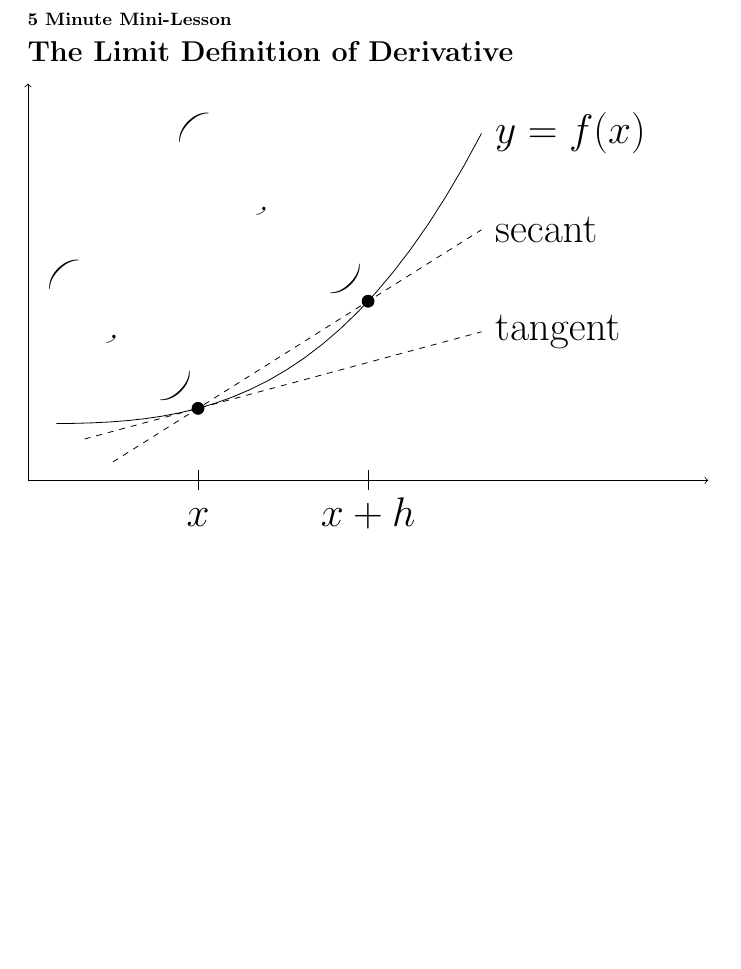
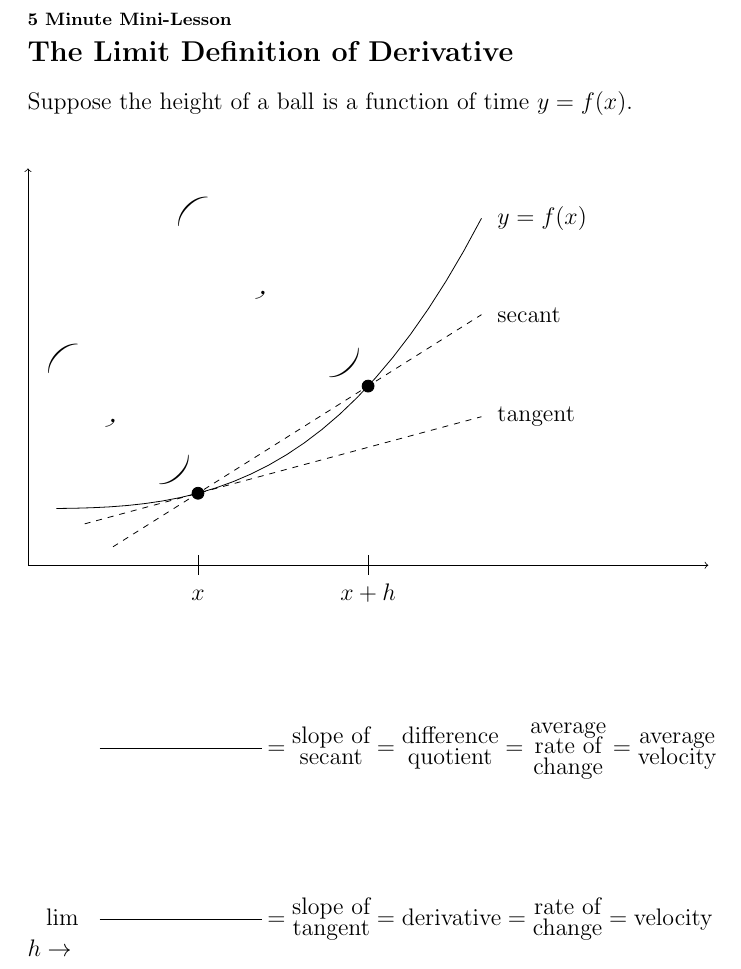
Before and after one commit to gatewaycat/byzorn, a LaTeX document (calc41-derivative.tex): part of the page, cut so that both start at the same text, the shorter picture padded with empty space. Compiled offline with pdfLaTeX.

Commit message:
Add fill-in-the-blank for slope of secant and slope of tangent under the diagram

```diff
--- a/calc41-derivative.tex
+++ b/calc41-derivative.tex
@@ -1,3 +1,2 @@
 \RequirePackage{luatex85}
 \documentclass{article}
-\usepackage{tikz}
@@ -5,24 +10,52 @@
 \begin{document}
 \section*{{\small 5 Minute Mini-Lesson} \\ The Limit Definition of Derivative}
+\large
+Suppose the height of a ball is a function of time $y=f(x)$.
 
+\vspace{\stretch1}
 \begin{tikzpicture}
 % axes
 \draw[<->] (0,7) to (0,0) to (12,0);
 % f(x)
-\draw[domain=0.5:8] plot (\x, \x^3/100+1) node [right] {\,\,\huge$y=f(x)$};
+\draw[domain=0.5:8] plot (\x, \x^3/100+1) node [right] {\,\,\large$y=f(x)$};
 % secant
 \draw[dashed, domain=1.5:8] plot (\x, {3^3/100+1+(\x-3)*(6^3-3^3)/(6-3)/100})
-node [right] {\,\,\huge secant};
+node [right] {\,\,\large secant};
 % tangent
 \draw[dashed, domain=1:8] plot (\x, {3^3/100+1+(\x-3)*3^2*3/100})
-node [right] {\,\,\huge tangent};
+node [right] {\,\,\large tangent};
 % closed circles
 \foreach \x/\n in {3/x,6/x+h}{
 \draw[black, fill=black] (\x, \x^3/100+1) circle (3pt) coordinate (\x);
-\draw (\x, 5pt) -- ++(down:10pt) node[below] {\huge$\n\vphantom h$};
+\draw (\x, 5pt) -- ++(down:10pt) node[below] {\large$\n\vphantom h$};
 }
 \draw (3) node [left, rotate=-45] {\huge(\hspace{1.25cm},\hspace{1.25cm})\,\,};
 \draw (6) node [left, rotate=-45] {\huge(\hspace{1.75cm},\hspace{1.75cm})\,\,};
 \end{tikzpicture}
 
+\vspace{\stretch2}
+\(	\displaystyle \phantom{\lim_{\textstyle h\to\phantom{\text{\huge0}}}}
+	\frac{\phantom{f(x+h)-f(x)}}{}
+	\hspace{0.25ex}
+	\mathrlap{
+		= \stacktwo{slope of}{secant}
+		= \stacktwo{difference}{quotient}
+		= \stackthree{average}{rate of}{change}
+		= \stacktwo{average}{velocity} % \text{if $y$ = position, $x$ = time}
+		}
+	\)
+
+\vspace{\stretch2}
+\(	\displaystyle {\lim_{\textstyle h\to\phantom{\text{\huge0}}}}
+	\frac{\phantom{f(x+h)-f(x)}}{}
+	\hspace{0.25ex}
+	\mathrlap{
+		= \stacktwo{slope of}{tangent}
+		= \text{derivative}
+		= \stacktwo{rate of}{change}
+		= \text{velocity}
+		}
+	\)
+
+\vspace{\stretch3}
 \end{document}
```
Also changed, not shown: calc41-derivative.pdf, calc41-derivative.tex (6 more changed lines).
